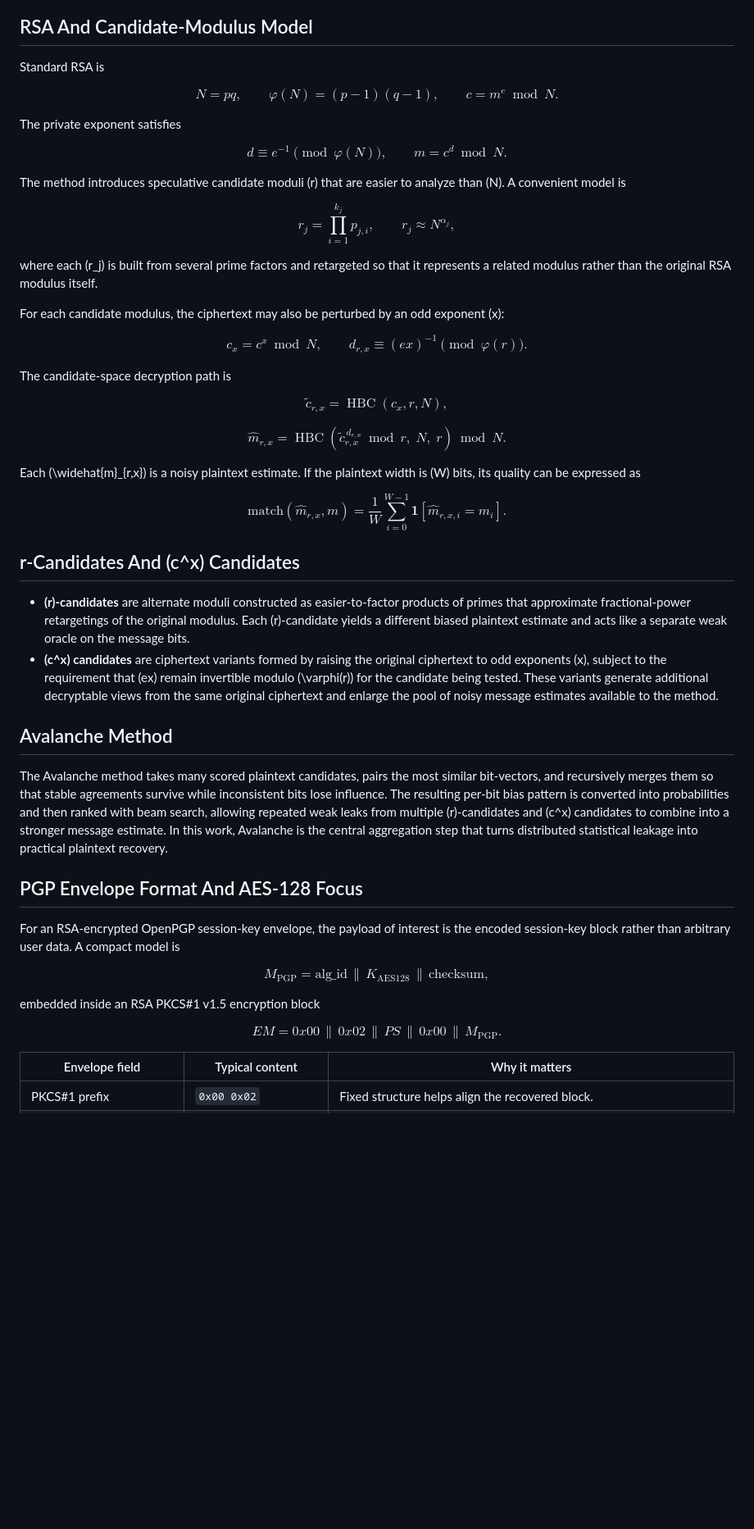
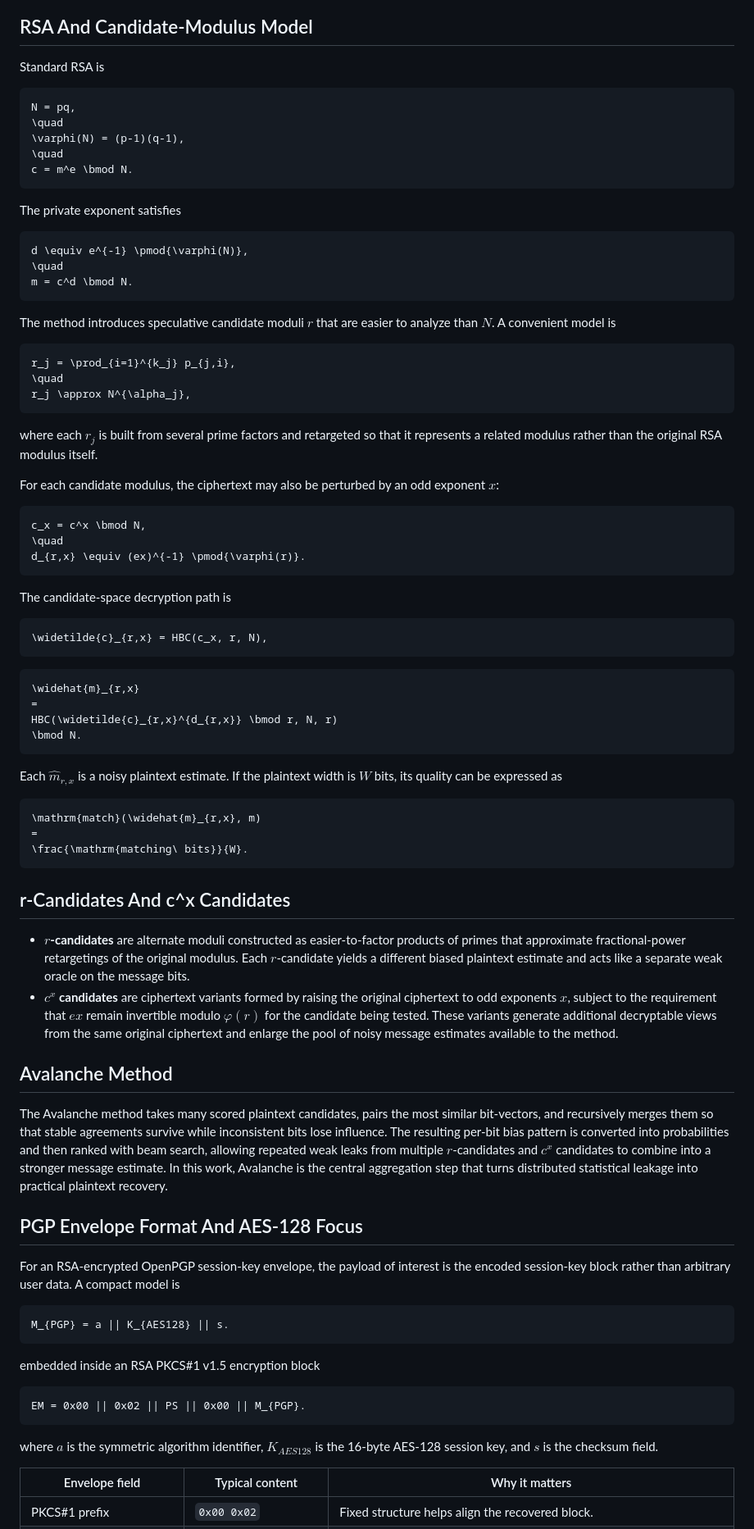
Before and after one commit to Cryptifier/rsa-avalanche, a Markdown page: ARTICLE.md, the part around one of its changes. Shown at 82% size. Drawn GitHub-style; blank space fills up the shorter version.

Commit message:
Adjust ARTICLE.md math for GitLab rendering

````diff
--- a/ARTICLE.md
+++ b/ARTICLE.md
@@ -8,83 +8,85 @@ The problem addressed here is partial recovery of an RSA-encrypted message when
 
 Standard RSA is
 
-$$
+```math
 N = pq,
-\qquad
+\quad
 \varphi(N) = (p-1)(q-1),
-\qquad
+\quad
 c = m^e \bmod N.
-$$
+```
 
 The private exponent satisfies
 
-$$
+```math
 d \equiv e^{-1} \pmod{\varphi(N)},
-\qquad
+\quad
 m = c^d \bmod N.
-$$
+```
 
-The method introduces speculative candidate moduli \(r\) that are easier to analyze than \(N\). A convenient model is
+The method introduces speculative candidate moduli $r$ that are easier to analyze than $N$. A convenient model is
 
-$$
+```math
 r_j = \prod_{i=1}^{k_j} p_{j,i},
-\qquad
+\quad
 r_j \approx N^{\alpha_j},
-$$
+```
 
-where each \(r_j\) is built from several prime factors and retargeted so that it represents a related modulus rather than the original RSA modulus itself.
+where each $r_j$ is built from several prime factors and retargeted so that it represents a related modulus rather than the original RSA modulus itself.
 
-For each candidate modulus, the ciphertext may also be perturbed by an odd exponent \(x\):
+For each candidate modulus, the ciphertext may also be perturbed by an odd exponent $x$:
 
-$$
+```math
 c_x = c^x \bmod N,
-\qquad
+\quad
 d_{r,x} \equiv (ex)^{-1} \pmod{\varphi(r)}.
-$$
+```
 
 The candidate-space decryption path is
 
-$$
-\widetilde{c}_{r,x} = \operatorname{HBC}(c_x, r, N),
-$$
+```math
+\widetilde{c}_{r,x} = HBC(c_x, r, N),
+```
 
-$$
+```math
 \widehat{m}_{r,x}
 =
-\operatorname{HBC}\!\left(\widetilde{c}_{r,x}^{\,d_{r,x}} \bmod r,\; N,\; r\right)
+HBC(\widetilde{c}_{r,x}^{d_{r,x}} \bmod r, N, r)
 \bmod N.
-$$
+```
 
-Each \(\widehat{m}_{r,x}\) is a noisy plaintext estimate. If the plaintext width is \(W\) bits, its quality can be expressed as
+Each $\widehat{m}_{r,x}$ is a noisy plaintext estimate. If the plaintext width is $W$ bits, its quality can be expressed as
 
-$$
+```math
 \mathrm{match}(\widehat{m}_{r,x}, m)
 =
-\frac{1}{W}\sum_{i=0}^{W-1}\mathbf{1}\!\left[\widehat{m}_{r,x,i}=m_i\right].
-$$
+\frac{\mathrm{matching\ bits}}{W}.
+```
 
-## r-Candidates And \(c^x\) Candidates
+## r-Candidates And c^x Candidates
 
-- **\(r\)-candidates** are alternate moduli constructed as easier-to-factor products of primes that approximate fractional-power retargetings of the original modulus. Each \(r\)-candidate yields a different biased plaintext estimate and acts like a separate weak oracle on the message bits.
-- **\(c^x\) candidates** are ciphertext variants formed by raising the original ciphertext to odd exponents \(x\), subject to the requirement that \(ex\) remain invertible modulo \(\varphi(r)\) for the candidate being tested. These variants generate additional decryptable views from the same original ciphertext and enlarge the pool of noisy message estimates available to the method.
+- **$r$-candidates** are alternate moduli constructed as easier-to-factor products of primes that approximate fractional-power retargetings of the original modulus. Each $r$-candidate yields a different biased plaintext estimate and acts like a separate weak oracle on the message bits.
+- **$c^x$ candidates** are ciphertext variants formed by raising the original ciphertext to odd exponents $x$, subject to the requirement that $ex$ remain invertible modulo $\varphi(r)$ for the candidate being tested. These variants generate additional decryptable views from the same original ciphertext and enlarge the pool of noisy message estimates available to the method.
 
 ## Avalanche Method
 
-The Avalanche method takes many scored plaintext candidates, pairs the most similar bit-vectors, and recursively merges them so that stable agreements survive while inconsistent bits lose influence. The resulting per-bit bias pattern is converted into probabilities and then ranked with beam search, allowing repeated weak leaks from multiple \(r\)-candidates and \(c^x\) candidates to combine into a stronger message estimate. In this work, Avalanche is the central aggregation step that turns distributed statistical leakage into practical plaintext recovery.
+The Avalanche method takes many scored plaintext candidates, pairs the most similar bit-vectors, and recursively merges them so that stable agreements survive while inconsistent bits lose influence. The resulting per-bit bias pattern is converted into probabilities and then ranked with beam search, allowing repeated weak leaks from multiple $r$-candidates and $c^x$ candidates to combine into a stronger message estimate. In this work, Avalanche is the central aggregation step that turns distributed statistical leakage into practical plaintext recovery.
 
 ## PGP Envelope Format And AES-128 Focus
 
 For an RSA-encrypted OpenPGP session-key envelope, the payload of interest is the encoded session-key block rather than arbitrary user data. A compact model is
 
-$$
-M_{\text{PGP}} = \text{alg\_id} \,\|\, K_{\text{AES128}} \,\|\, \text{checksum},
-$$
+```math
+M_{PGP} = a || K_{AES128} || s.
+```
 
 embedded inside an RSA PKCS#1 v1.5 encryption block
 
-$$
-EM = 0x00 \,\|\, 0x02 \,\|\, PS \,\|\, 0x00 \,\|\, M_{\text{PGP}}.
-$$
+```math
+EM = 0x00 || 0x02 || PS || 0x00 || M_{PGP}.
+```
+
+where $a$ is the symmetric algorithm identifier, $K_{AES128}$ is the 16-byte AES-128 session key, and $s$ is the checksum field.
 
 | Envelope field | Typical content | Why it matters |
 | --- | --- | --- |
````
Also changed, not shown: other parts of ARTICLE.md (+1 -1 lines).
